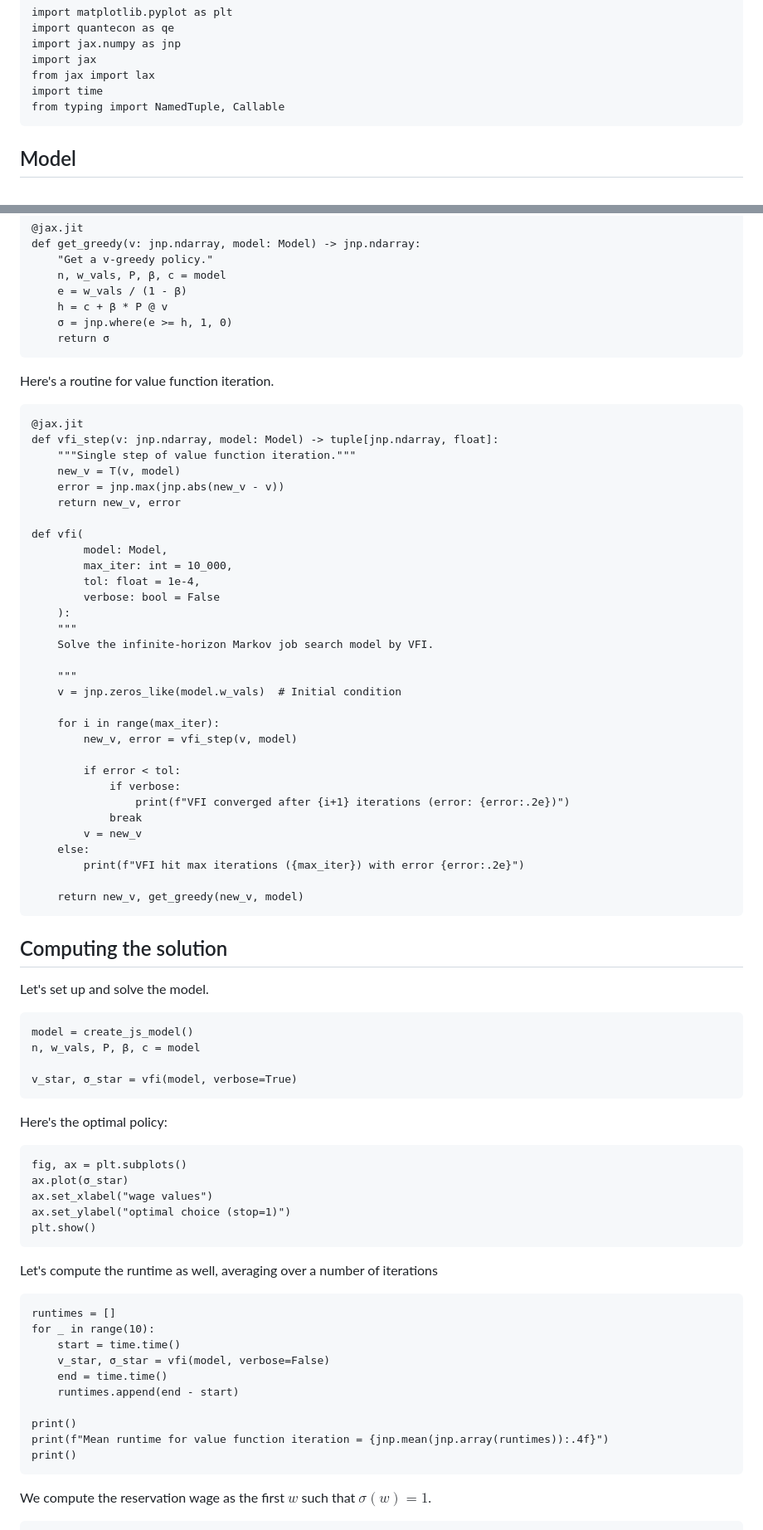
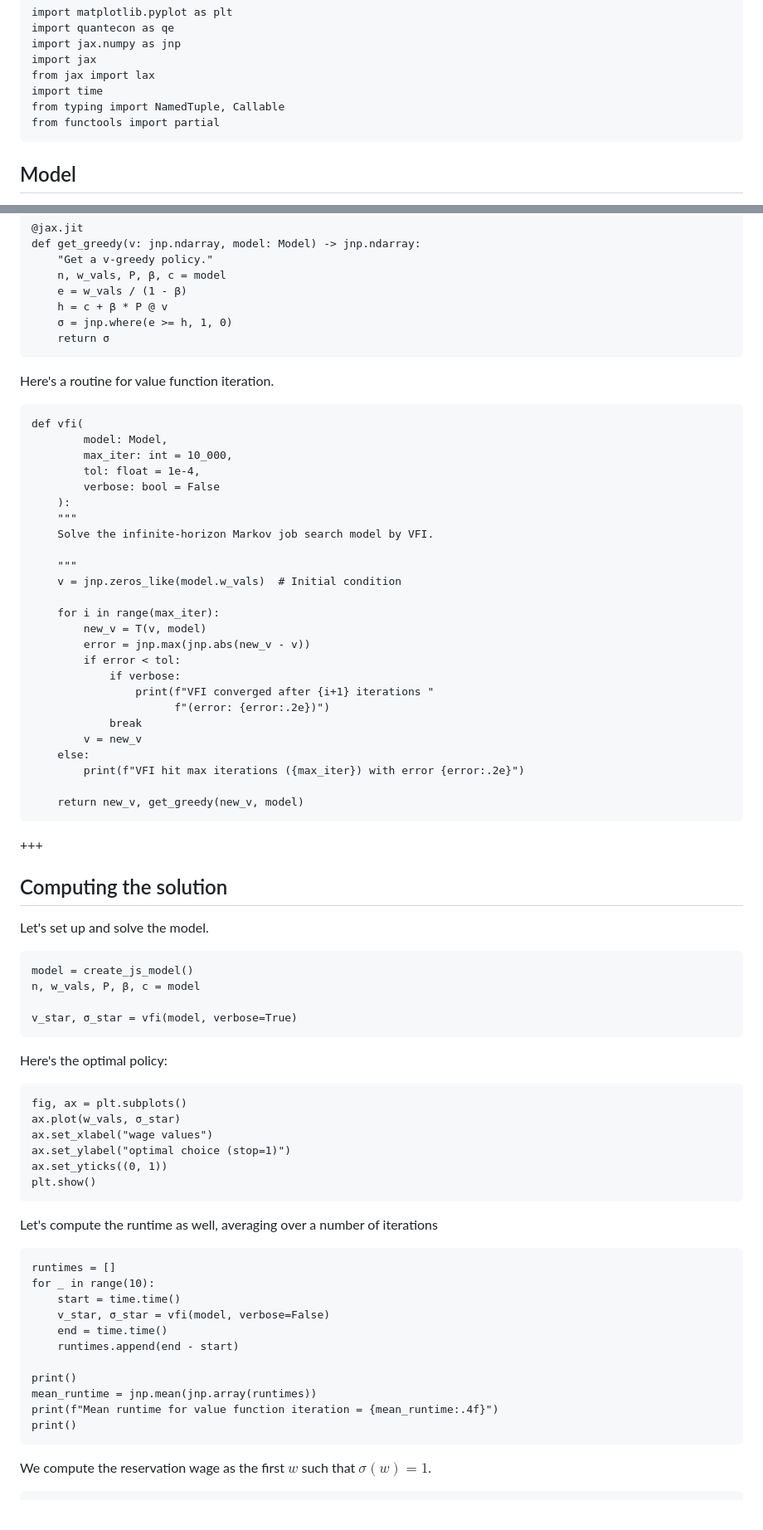
Before and after one commit to phantomachine/hitotsubashi_workshop_2025, a Markdown page: day_2/source/job_search.md, 2 parts joined by grey strips. Shown at 83% size. GitHub-like rendering.

````diff
--- a/day_2/source/job_search.md
+++ b/day_2/source/job_search.md
@@ -40,6 +40,7 @@ import jax
 from jax import lax
 import time
 from typing import NamedTuple, Callable
+from functools import partial
 ```
 
 ## Model
@@ -192,13 +193,6 @@ def get_greedy(v: jnp.ndarray, model: Model) -> jnp.ndarray:
 Here's a routine for value function iteration.
 
 ```{code-cell} ipython3
-@jax.jit
-def vfi_step(v: jnp.ndarray, model: Model) -> tuple[jnp.ndarray, float]:
-    """Single step of value function iteration."""
-    new_v = T(v, model)
-    error = jnp.max(jnp.abs(new_v - v))
-    return new_v, error
-
 def vfi(
         model: Model,
         max_iter: int = 10_000,
@@ -212,11 +206,12 @@ def vfi(
     v = jnp.zeros_like(model.w_vals)  # Initial condition
 
     for i in range(max_iter):
-        new_v, error = vfi_step(v, model)
-
+        new_v = T(v, model)
+        error = jnp.max(jnp.abs(new_v - v))
         if error < tol:
             if verbose:
-                print(f"VFI converged after {i+1} iterations (error: {error:.2e})")
+                print(f"VFI converged after {i+1} iterations "
+                      f"(error: {error:.2e})")
             break
         v = new_v
     else:
@@ -224,6 +219,8 @@ def vfi(
 
     return new_v, get_greedy(new_v, model)
 ```
+
++++
 
 ## Computing the solution
 
@@ -240,9 +237,10 @@ Here's the optimal policy:
 
 ```{code-cell} ipython3
 fig, ax = plt.subplots()
-ax.plot(σ_star)
+ax.plot(w_vals, σ_star)
 ax.set_xlabel("wage values")
 ax.set_ylabel("optimal choice (stop=1)")
+ax.set_yticks((0, 1))
 plt.show()
 ```
 
@@ -257,7 +255,8 @@ for _ in range(10):
     runtimes.append(end - start)
 
 print()
-print(f"Mean runtime for value function iteration = {jnp.mean(jnp.array(runtimes)):.4f}")
+mean_runtime = jnp.mean(jnp.array(runtimes))
+print(f"Mean runtime for value function iteration = {mean_runtime:.4f}")
 print()
 ```
 
````
Also changed, not shown: other parts of day_2/source/job_search.md (+63 -117 lines).
